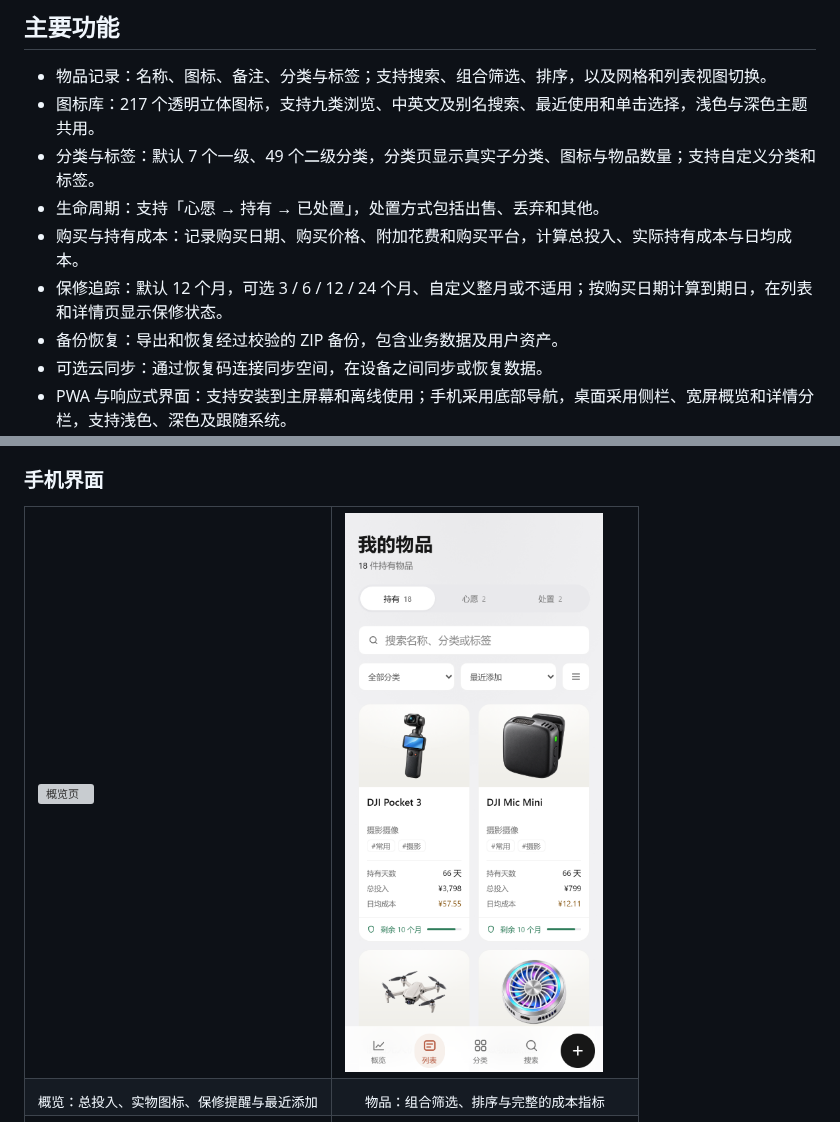
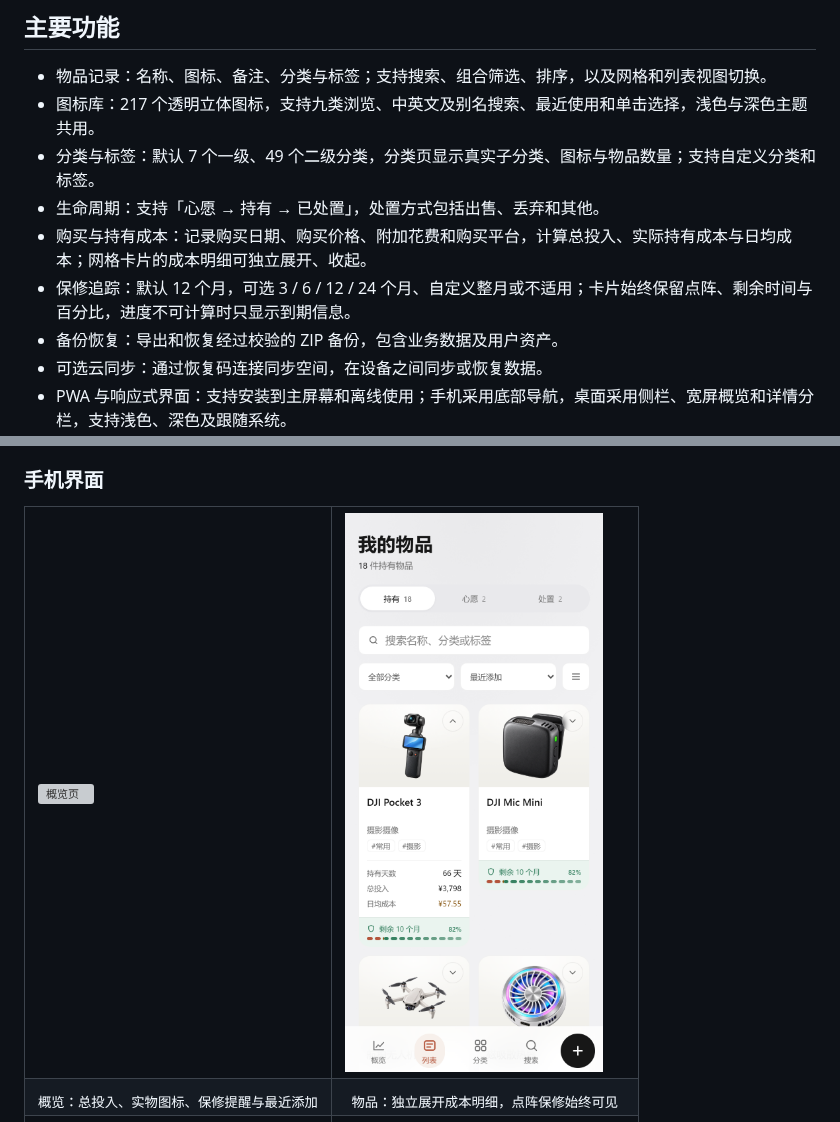
Before and after one commit to HrrY1n/item-storage-app, a Markdown page: README.md, 2 parts joined by grey strips. Rendered like a GitHub page; pictures changed too: docs/screenshots/current/02-items-light.png; grey boxes are pictures that could not be loaded.

```diff
--- a/README.md
+++ b/README.md
@@ -12,8 +12,8 @@
 - 图标库：217 个透明立体图标，支持九类浏览、中英文及别名搜索、最近使用和单击选择，浅色与深色主题共用。
 - 分类与标签：默认 7 个一级、49 个二级分类，分类页显示真实子分类、图标与物品数量；支持自定义分类和标签。
 - 生命周期：支持「心愿 → 持有 → 已处置」，处置方式包括出售、丢弃和其他。
-- 购买与持有成本：记录购买日期、购买价格、附加花费和购买平台，计算总投入、实际持有成本与日均成本。
-- 保修追踪：默认 12 个月，可选 3 / 6 / 12 / 24 个月、自定义整月或不适用；按购买日期计算到期日，在列表和详情页显示保修状态。
+- 购买与持有成本：记录购买日期、购买价格、附加花费和购买平台，计算总投入、实际持有成本与日均成本；网格卡片的成本明细可独立展开、收起。
+- 保修追踪：默认 12 个月，可选 3 / 6 / 12 / 24 个月、自定义整月或不适用；卡片始终保留点阵、剩余时间与百分比，进度不可计算时只显示到期信息。
 - 备份恢复：导出和恢复经过校验的 ZIP 备份，包含业务数据及用户资产。
 - 可选云同步：通过恢复码连接同步空间，在设备之间同步或恢复数据。
 - PWA 与响应式界面：支持安装到主屏幕和离线使用；手机采用底部导航，桌面采用侧栏、宽屏概览和详情分栏，支持浅色、深色及跟随系统。
@@ -32,7 +32,7 @@
   </tr>
   <tr>
     <td align="center"><sub>概览：总投入、实物图标、保修提醒与最近添加</sub></td>
-    <td align="center"><sub>物品：组合筛选、排序与完整的成本指标</sub></td>
+    <td align="center"><sub>物品：独立展开成本明细，点阵保修始终可见</sub></td>
   </tr>
   <tr>
     <td><img src="docs/screenshots/current/03-detail-light.png" alt="物品详情"></td>
```
Also changed, not shown: other parts of README.md (+1 -1 lines), BROWSER_TESTING.md (+1 -1 lines), docs/product-goals.md (+5 -0 lines), 6 other files.
